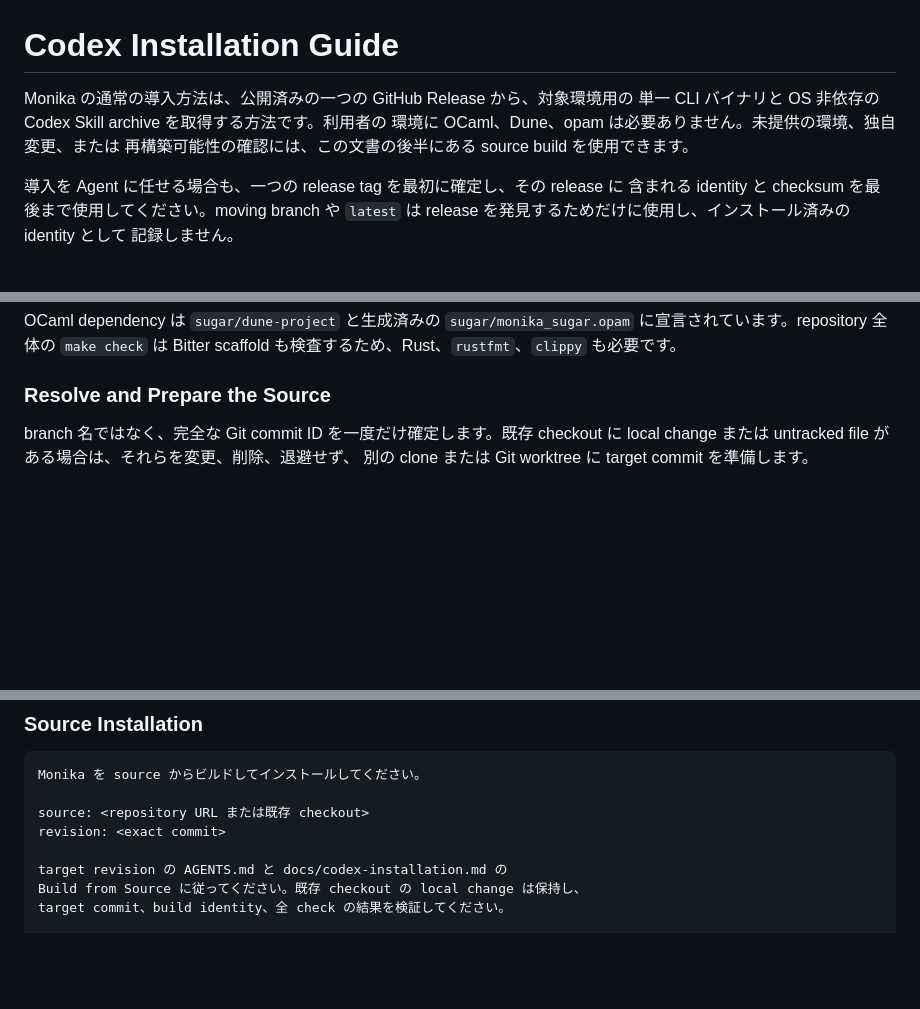
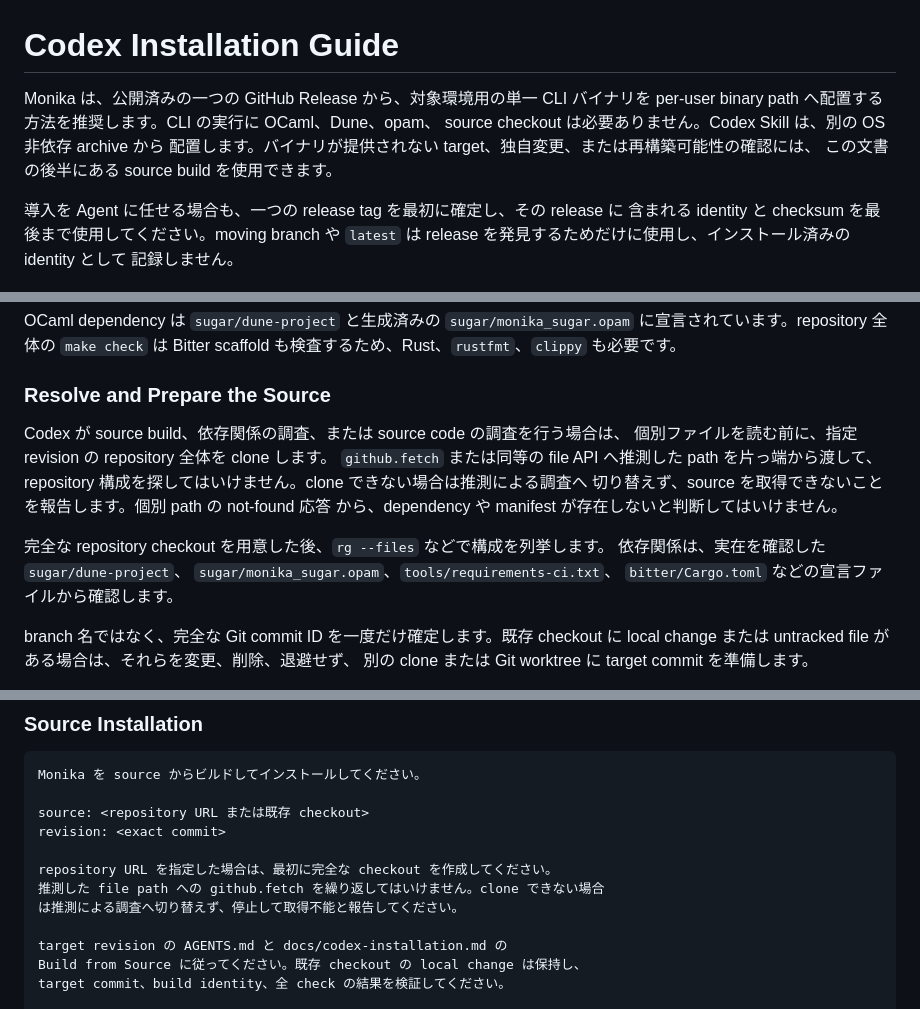
Before and after one commit to KijitoraFinch/Mitoujr_Alpha, a Markdown page: docs/codex-installation.md, 3 parts joined by grey strips. GitHub-like rendering; blank space fills up the shorter version.

```diff
--- a/docs/codex-installation.md
+++ b/docs/codex-installation.md
@@ -1,9 +1,10 @@
 # Codex Installation Guide
 
-Monika の通常の導入方法は、公開済みの一つの GitHub Release から、対象環境用の
-単一 CLI バイナリと OS 非依存の Codex Skill archive を取得する方法です。利用者の
-環境に OCaml、Dune、opam は必要ありません。未提供の環境、独自変更、または
-再構築可能性の確認には、この文書の後半にある source build を使用できます。
+Monika は、公開済みの一つの GitHub Release から、対象環境用の単一 CLI バイナリを
+per-user binary path へ配置する方法を推奨します。CLI の実行に OCaml、Dune、opam、
+source checkout は必要ありません。Codex Skill は、別の OS 非依存 archive から
+配置します。バイナリが提供されない target、独自変更、または再構築可能性の確認には、
+この文書の後半にある source build を使用できます。
 
 導入を Agent に任せる場合も、一つの release tag を最初に確定し、その release に
 含まれる identity と checksum を最後まで使用してください。moving branch や
@@ -167,6 +168,18 @@ Bitter scaffold も検査するため、Rust、`rustfmt`、`clippy` も必要で
 
 ### Resolve and Prepare the Source
 
+Codex が source build、依存関係の調査、または source code の調査を行う場合は、
+個別ファイルを読む前に、指定 revision の repository 全体を clone します。
+`github.fetch` または同等の file API へ推測した path を片っ端から渡して、
+repository 構成を探してはいけません。clone できない場合は推測による調査へ
+切り替えず、source を取得できないことを報告します。個別 path の not-found 応答
+から、dependency や manifest が存在しないと判断してはいけません。
+
+完全な repository checkout を用意した後、`rg --files` などで構成を列挙します。
+依存関係は、実在を確認した `sugar/dune-project`、
+`sugar/monika_sugar.opam`、`tools/requirements-ci.txt`、
+`bitter/Cargo.toml` などの宣言ファイルから確認します。
+
 branch 名ではなく、完全な Git commit ID を一度だけ確定します。既存 checkout に
 local change または untracked file がある場合は、それらを変更、削除、退避せず、
 別の clone または Git worktree に target commit を準備します。
@@ -299,6 +312,10 @@ Monika を source からビルドしてインストールしてください。
 source: <repository URL または既存 checkout>
 revision: <exact commit>
 
+repository URL を指定した場合は、最初に完全な checkout を作成してください。
+推測した file path への github.fetch を繰り返してはいけません。clone できない場合
+は推測による調査へ切り替えず、停止して取得不能と報告してください。
+
 target revision の AGENTS.md と docs/codex-installation.md の
 Build from Source に従ってください。既存 checkout の local change は保持し、
 target commit、build identity、全 check の結果を検証してください。
```
Also changed, not shown: AGENTS.md (+23 -0 lines), README.md (+5 -4 lines).
